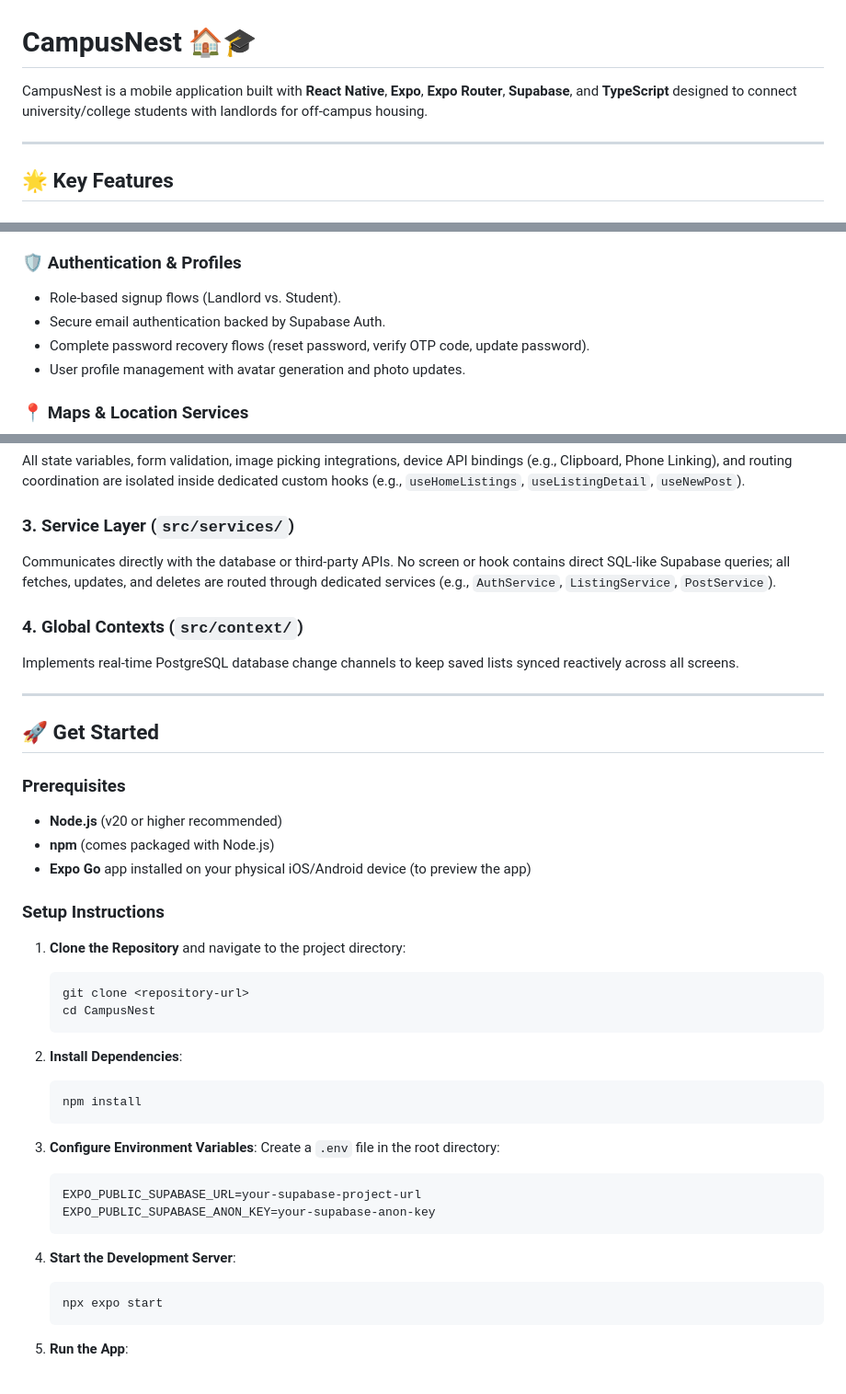
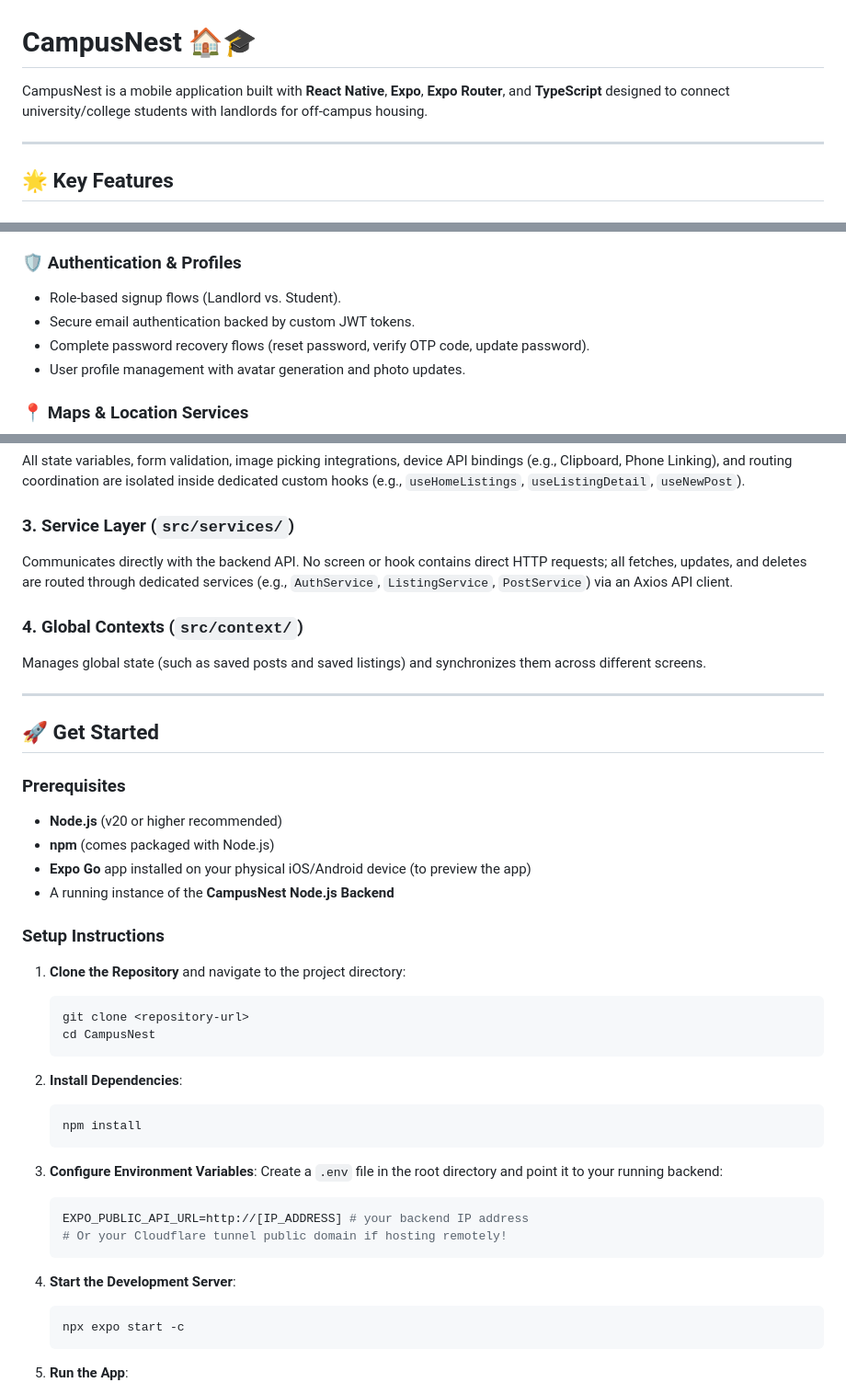
Before and after one commit to campus-nest/campusnest, a Markdown page: README.md, 3 parts joined by grey strips. Shown at 92% size. Drawn GitHub-style.

````diff
--- a/README.md
+++ b/README.md
@@ -1,6 +1,6 @@
 # CampusNest 🏠🎓
 
-CampusNest is a mobile application built with **React Native**, **Expo**, **Expo Router**, **Supabase**, and **TypeScript** designed to connect university/college students with landlords for off-campus housing.
+CampusNest is a mobile application built with **React Native**, **Expo**, **Expo Router**, and **TypeScript** designed to connect university/college students with landlords for off-campus housing.
 
 ---
 
@@ -22,7 +22,7 @@ CampusNest is a mobile application built with **React Native**, **Expo**, **Expo
 
 ### 🛡️ Authentication & Profiles
 - Role-based signup flows (Landlord vs. Student).
-- Secure email authentication backed by Supabase Auth.
+- Secure email authentication backed by custom JWT tokens.
 - Complete password recovery flows (reset password, verify OTP code, update password).
 - User profile management with avatar generation and photo updates.
 
@@ -50,10 +50,10 @@ Route screen files under `app/` are purely presentational. They do not maintain
 All state variables, form validation, image picking integrations, device API bindings (e.g., Clipboard, Phone Linking), and routing coordination are isolated inside dedicated custom hooks (e.g., `useHomeListings`, `useListingDetail`, `useNewPost`).
 
 ### 3. Service Layer (`src/services/`)
-Communicates directly with the database or third-party APIs. No screen or hook contains direct SQL-like Supabase queries; all fetches, updates, and deletes are routed through dedicated services (e.g., `AuthService`, `ListingService`, `PostService`).
+Communicates directly with the backend API. No screen or hook contains direct HTTP requests; all fetches, updates, and deletes are routed through dedicated services (e.g., `AuthService`, `ListingService`, `PostService`) via an Axios API client.
 
 ### 4. Global Contexts (`src/context/`)
-Implements real-time PostgreSQL database change channels to keep saved lists synced reactively across all screens.
+Manages global state (such as saved posts and saved listings) and synchronizes them across different screens.
 
 ---
 
@@ -63,6 +63,7 @@ Implements real-time PostgreSQL database change channels to keep saved lists syn
 - **Node.js** (v20 or higher recommended)
 - **npm** (comes packaged with Node.js)
 - **Expo Go** app installed on your physical iOS/Android device (to preview the app)
+- A running instance of the **CampusNest Node.js Backend**
 
 ### Setup Instructions
 
@@ -78,15 +79,15 @@ Implements real-time PostgreSQL database change channels to keep saved lists syn
    ```
 
 3. **Configure Environment Variables**:
-   Create a `.env` file in the root directory:
+   Create a `.env` file in the root directory and point it to your running backend:
    ```env
-   EXPO_PUBLIC_SUPABASE_URL=your-supabase-project-url
-   EXPO_PUBLIC_SUPABASE_ANON_KEY=your-supabase-anon-key
+   EXPO_PUBLIC_API_URL=http://[IP_ADDRESS] # your backend IP address
+   # Or your Cloudflare tunnel public domain if hosting remotely!
    ```
 
 4. **Start the Development Server**:
    ```bash
-   npx expo start
+   npx expo start -c
    ```
 
 5. **Run the App**:
````
Also changed, not shown: other parts of README.md (+1 -1 lines).
